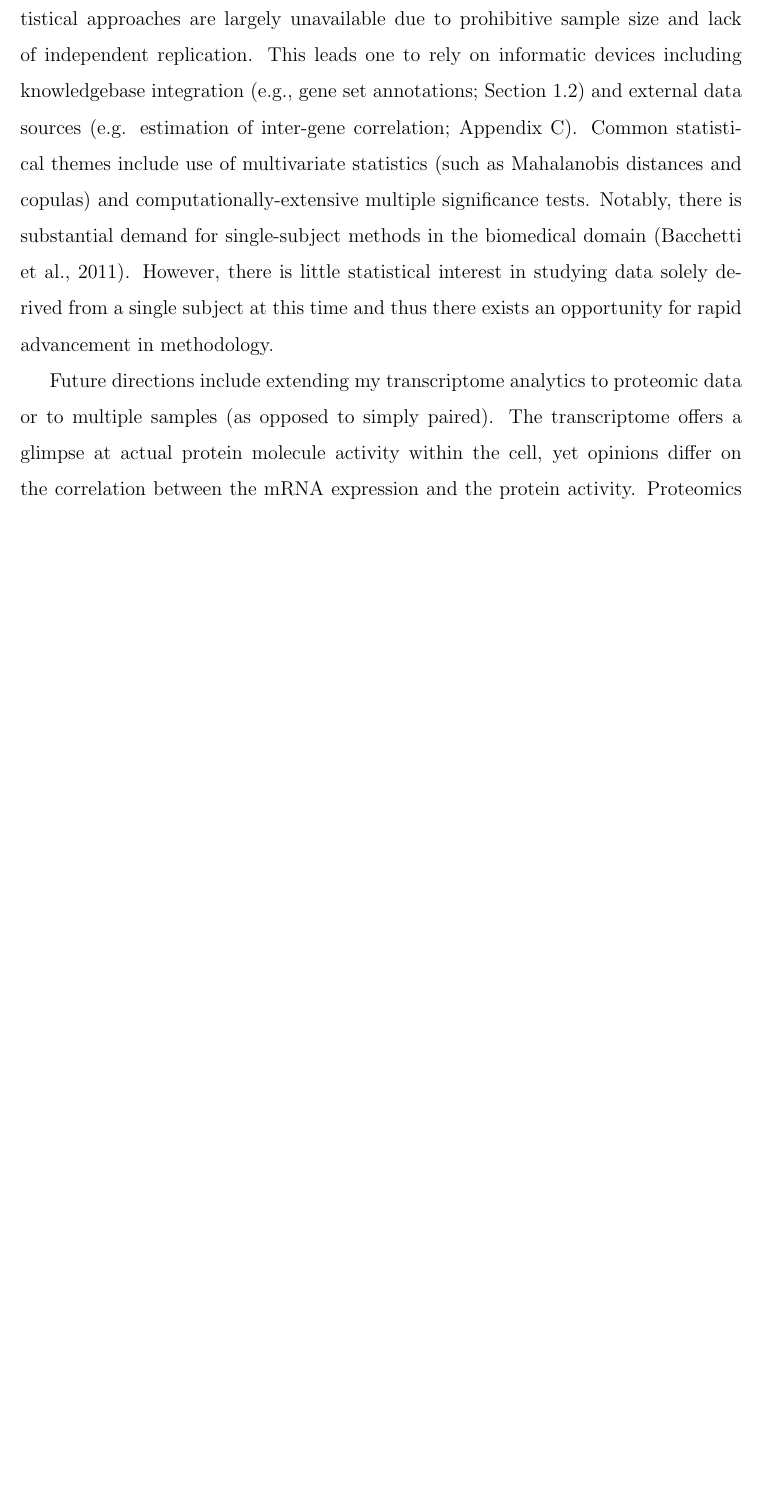
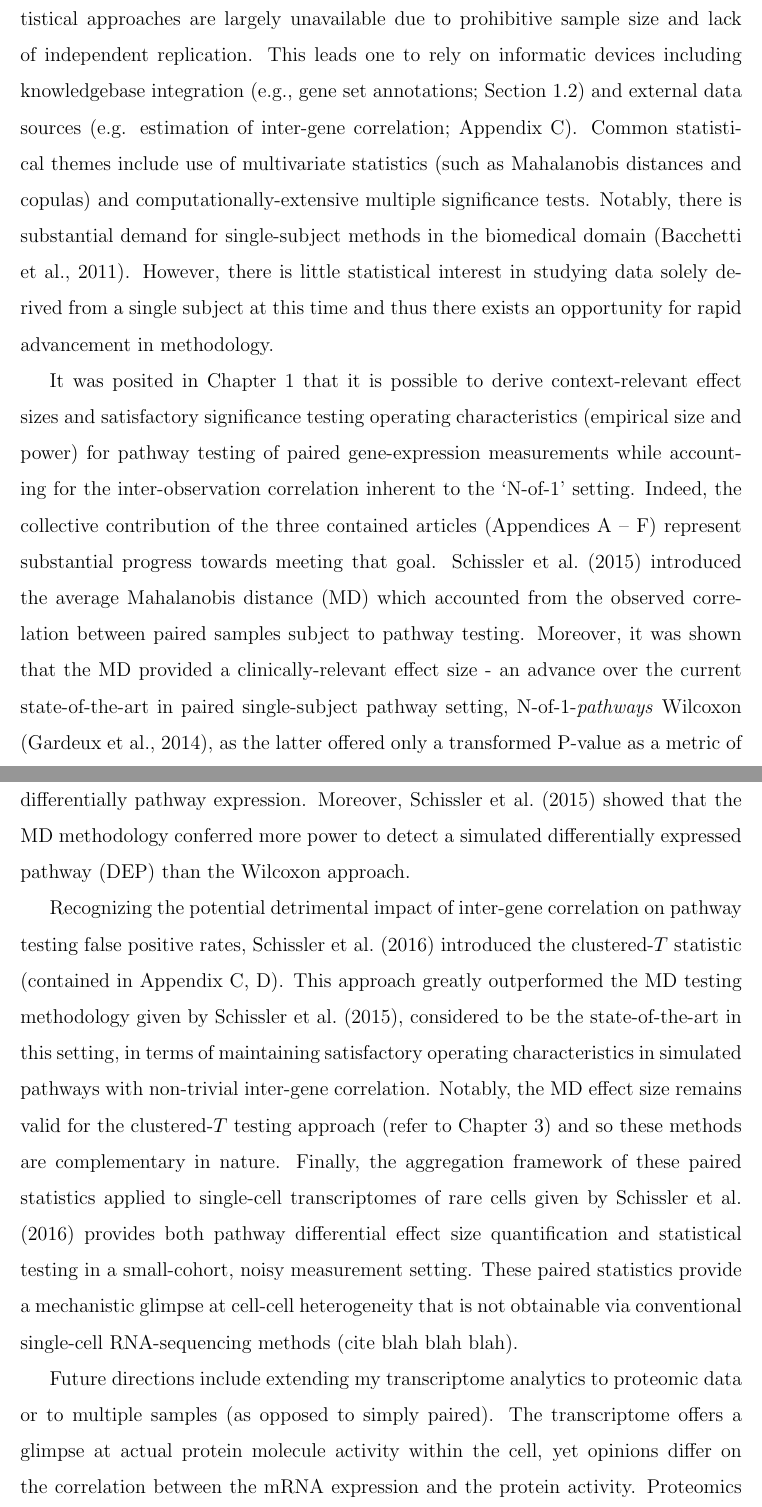
Before and after one commit to grizant/dissertation, a LaTeX thesis (Dissertation.tex, which reads chapter5.tex): part of page 16 of 90 before the commit and two parts of pages 16 and 17 of 91 after it, the two joined at a grey line, cut so that both start at the same text, the shorter picture padded with empty space. Compiled offline with pdfLaTeX; a missing bibliography style is replaced by a similar one.

Commit message:
Add compare to conclusion part 1

```diff
--- a/chapter5.tex
+++ b/chapter5.tex
@@ -5,6 +5,10 @@
 %\indent\indent The final chapter of this dissertation serves as a summary of the work presented in the previous chapters. My goal is to become a pioneer and leader in the field of \emph{single-subject inference}, in which there are many open questions for further study. There is also substantial demand for these methods in the biomedical domain, within which I am passionate to make contributions. I plan to focus my future research in these areas as I develop my academic career.
 
 \indent\indent The overarching goal of this collection of works is to gain insight for cellular RNA quantification from a single subject. When working in this setting, traditional statistical approaches are largely unavailable due to prohibitive sample size and lack of independent replication. This leads one to rely on informatic devices including knowledgebase integration (e.g., gene set annotations; Section \ref{sec:nof1pathways}) and external data sources (e.g. estimation of inter-gene correlation; Appendix \ref{App:C}). Common statistical themes include use of multivariate statistics (such as Mahalanobis distances and copulas) and computationally-extensive multiple significance tests. Notably, there is substantial demand for single-subject methods in the biomedical domain \citep{Bacchetti2011}. However, there is little statistical interest in studying data solely derived from a single subject at this time and thus there exists an opportunity for rapid advancement in methodology.
+
+It was posited in Chapter \ref{Chap:Intro} that it is possible to derive context-relevant effect sizes and satisfactory significance testing operating characteristics (empirical size and power) for pathway testing of paired gene-expression measurements while accounting for the inter-observation correlation inherent to the \lq N-of-1\rq~setting. Indeed, the collective contribution of the three contained articles (Appendices \ref{App:A} -- \ref{App:F}) represent substantial progress towards meeting that goal. \citet{Schissler2015} introduced the average Mahalanobis distance (MD) which accounted from the observed correlation between paired samples subject to pathway testing. Moreover, it was shown that the MD provided a clinically-relevant effect size - an advance over the current state-of-the-art in paired single-subject pathway setting, N-of-1-\emph{pathways} Wilcoxon \citep{Gardeux2014}, as the latter offered only a transformed P-value as a metric of differentially pathway expression. Moreover, \citet{Schissler2015} showed that the MD methodology conferred more power to detect a simulated differentially expressed pathway (DEP) than the Wilcoxon approach.
+
+Recognizing the potential detrimental impact of inter-gene correlation on pathway testing false positive rates, \cite{Schissler2016} introduced the clustered-$T$ statistic (contained in Appendix \ref{App:C}, \ref{App:D}). This approach greatly outperformed the MD testing methodology given by \citet{Schissler2015}, considered to be the state-of-the-art in this setting, in terms of maintaining satisfactory operating characteristics in simulated pathways with non-trivial inter-gene correlation. Notably, the MD effect size remains valid for the clustered-$T$ testing approach (refer to Chapter \ref{Chap:ct}) and so these methods are complementary in nature. Finally, the aggregation framework of these paired statistics applied to single-cell transcriptomes of rare cells given by \citet{Schissler2016} provides both pathway differential effect size quantification and statistical testing in a small-cohort, noisy measurement setting. These paired statistics provide a mechanistic glimpse at cell-cell heterogeneity that is not obtainable via conventional single-cell RNA-sequencing methods (cite blah blah blah).
 
 %Below I provide future directions for the work contained in this dissertation.
 
```
